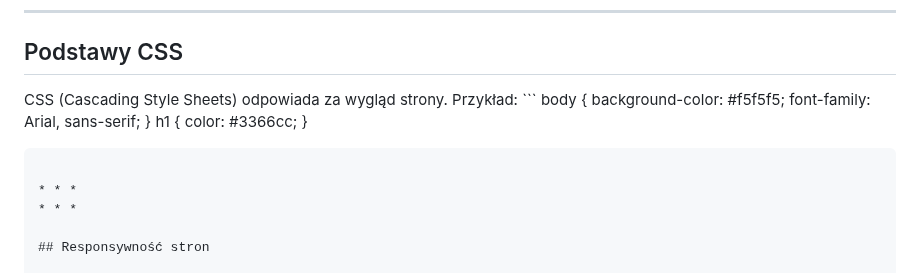
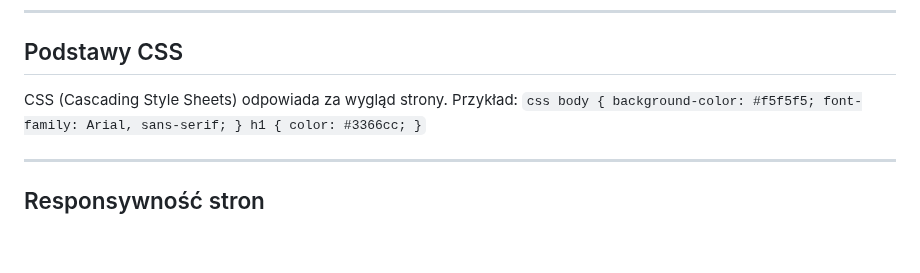
Before and after one commit to Jeremi-Midura/projekt-1, a Markdown page: README.md, the part around the change. Drawn GitHub-style; blank space fills up the shorter version.

````diff
--- a/README.md
+++ b/README.md
@@ -50,7 +50,8 @@ html
 ## Podstawy CSS
 
 CSS (Cascading Style Sheets) odpowiada za wygląd strony. Przykład:
-    ```
+    ``
+	css
 body {
   background-color: #f5f5f5;
   font-family: Arial, sans-serif;
@@ -58,10 +59,10 @@ body {
 h1 {
   color: #3366cc;
 }
-```
+``
 
 * * *
-* * *
+
 
 ## Responsywność stron
 
````
